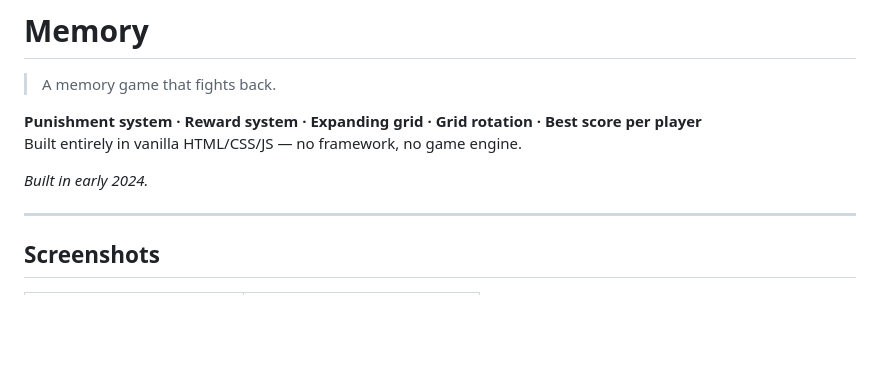
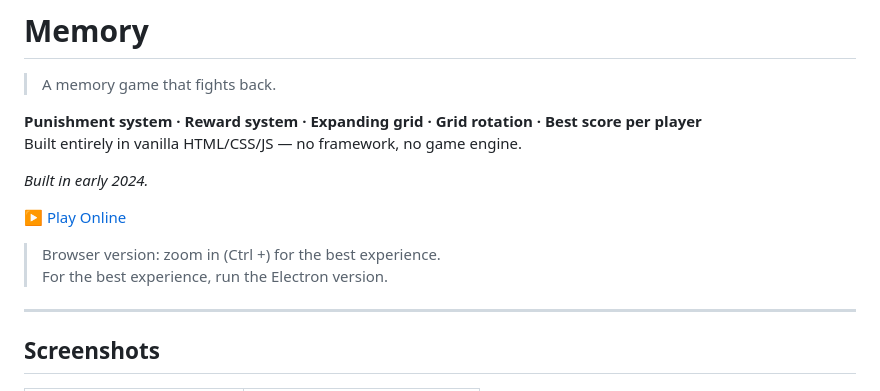
Before and after one commit to SkylePaf/The-Memory, a Markdown page: README.md, the part around the change. Drawn GitHub-style; blank space fills up the shorter version.

Commit message:
tryout link

```diff
--- a/README.md
+++ b/README.md
@@ -6,6 +6,11 @@
 Built entirely in vanilla HTML/CSS/JS — no framework, no game engine.
 
 *Built in early 2024.*
+
+[▶ Play Online](https://skylepaf.github.io/The-Memory/web_browser/index.html)
+
+> Browser version: zoom in (Ctrl +) for the best experience.
+> For the best experience, run the Electron version.
 
 ---
 
```
